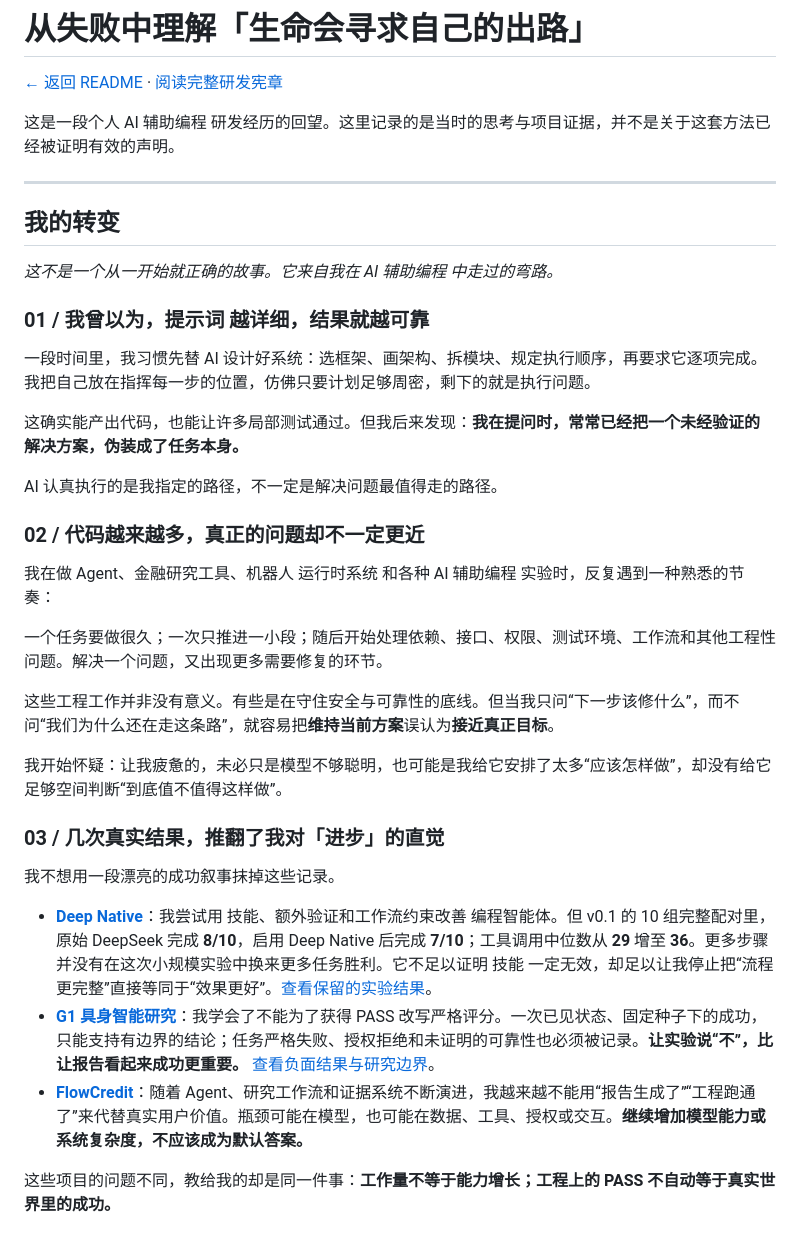
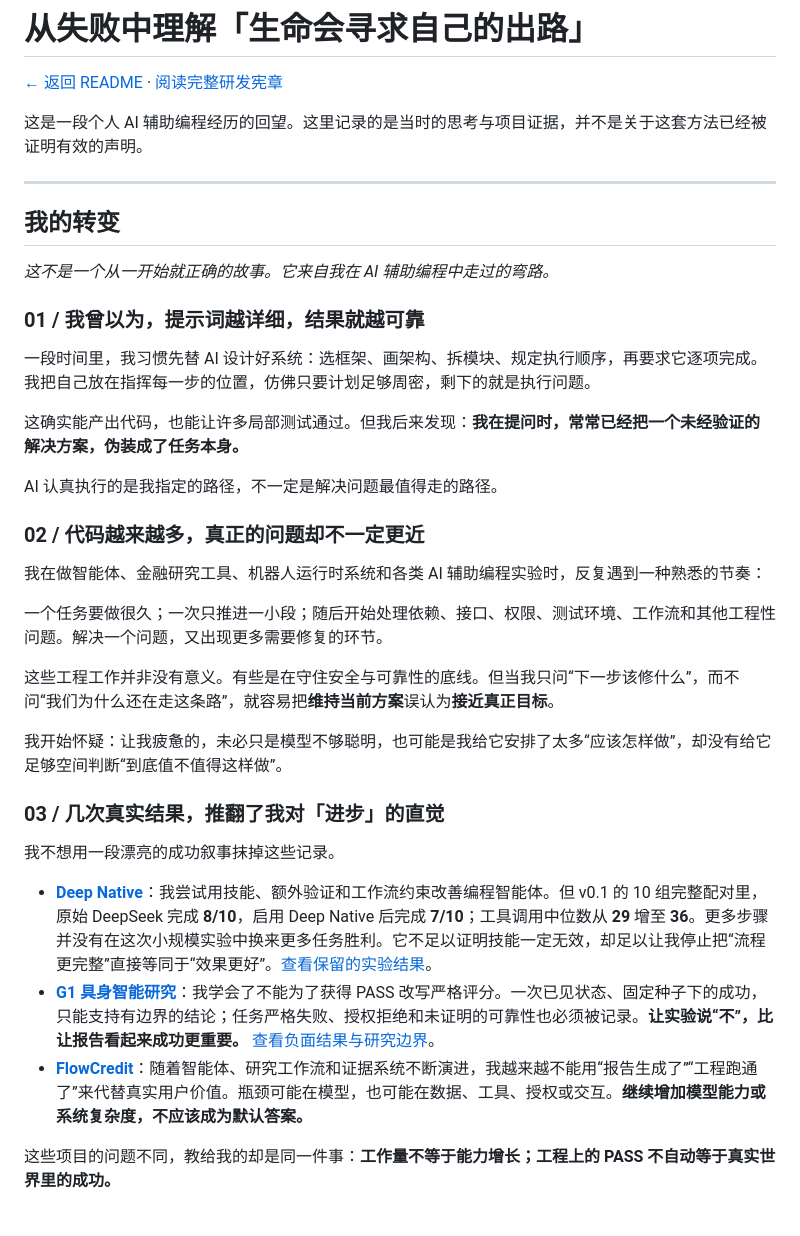
Before and after one commit to Anhao1314/life-finds-a-way, a Markdown page: docs/origin-story.md, the part around one of its changes. Rendered like a GitHub page.

```diff
--- a/docs/origin-story.md
+++ b/docs/origin-story.md
@@ -2,15 +2,15 @@
 
 [← 返回 README](../README.md) · [阅读完整研发宪章](../CHARTER.md)
 
-这是一段个人 AI 辅助编程 研发经历的回望。这里记录的是当时的思考与项目证据，并不是关于这套方法已经被证明有效的声明。
+这是一段个人 AI 辅助编程经历的回望。这里记录的是当时的思考与项目证据，并不是关于这套方法已经被证明有效的声明。
 
 ---
 
 ## 我的转变
 
-*这不是一个从一开始就正确的故事。它来自我在 AI 辅助编程 中走过的弯路。*
+*这不是一个从一开始就正确的故事。它来自我在 AI 辅助编程中走过的弯路。*
 
-### 01 / 我曾以为，提示词 越详细，结果就越可靠
+### 01 / 我曾以为，提示词越详细，结果就越可靠
 
 一段时间里，我习惯先替 AI 设计好系统：选框架、画架构、拆模块、规定执行顺序，再要求它逐项完成。我把自己放在指挥每一步的位置，仿佛只要计划足够周密，剩下的就是执行问题。
 
@@ -20,7 +20,7 @@ AI 认真执行的是我指定的路径，不一定是解决问题最值得走
 
 ### 02 / 代码越来越多，真正的问题却不一定更近
 
-我在做 Agent、金融研究工具、机器人 运行时系统 和各种 AI 辅助编程 实验时，反复遇到一种熟悉的节奏：
+我在做智能体、金融研究工具、机器人运行时系统和各类 AI 辅助编程实验时，反复遇到一种熟悉的节奏：
 
 一个任务要做很久；一次只推进一小段；随后开始处理依赖、接口、权限、测试环境、工作流和其他工程性问题。解决一个问题，又出现更多需要修复的环节。
 
@@ -32,9 +32,9 @@ AI 认真执行的是我指定的路径，不一定是解决问题最值得走
 
 我不想用一段漂亮的成功叙事抹掉这些记录。
 
-- **[Deep Native](https://github.com/Anhao1314/deep-native)**：我尝试用 技能、额外验证和工作流约束改善 编程智能体。但 v0.1 的 10 组完整配对里，原始 DeepSeek 完成 **8/10**，启用 Deep Native 后完成 **7/10**；工具调用中位数从 **29** 增至 **36**。更多步骤并没有在这次小规模实验中换来更多任务胜利。它不足以证明 技能 一定无效，却足以让我停止把“流程更完整”直接等同于“效果更好”。[查看保留的实验结果](https://github.com/Anhao1314/deep-native/blob/main/docs/v0.1-pilot-findings.md)。
+- **[Deep Native](https://github.com/Anhao1314/deep-native)**：我尝试用技能、额外验证和工作流约束改善编程智能体。但 v0.1 的 10 组完整配对里，原始 DeepSeek 完成 **8/10**，启用 Deep Native 后完成 **7/10**；工具调用中位数从 **29** 增至 **36**。更多步骤并没有在这次小规模实验中换来更多任务胜利。它不足以证明技能一定无效，却足以让我停止把“流程更完整”直接等同于“效果更好”。[查看保留的实验结果](https://github.com/Anhao1314/deep-native/blob/main/docs/v0.1-pilot-findings.md)。
 - **[G1 具身智能研究](https://github.com/Anhao1314/g1-jev-swarm-lab)**：我学会了不能为了获得 PASS 改写严格评分。一次已见状态、固定种子下的成功，只能支持有边界的结论；任务严格失败、授权拒绝和未证明的可靠性也必须被记录。**让实验说“不”，比让报告看起来成功更重要。** [查看负面结果与研究边界](https://github.com/Anhao1314/g1-jev-swarm-lab/blob/main/docs/lab-notebook/negative-results.md)。
-- **[FlowCredit](https://github.com/Anhao1314/flowcredit-research)**：随着 Agent、研究工作流和证据系统不断演进，我越来越不能用“报告生成了”“工程跑通了”来代替真实用户价值。瓶颈可能在模型，也可能在数据、工具、授权或交互。**继续增加模型能力或系统复杂度，不应该成为默认答案。**
+- **[FlowCredit](https://github.com/Anhao1314/flowcredit-research)**：随着智能体、研究工作流和证据系统不断演进，我越来越不能用“报告生成了”“工程跑通了”来代替真实用户价值。瓶颈可能在模型，也可能在数据、工具、授权或交互。**继续增加模型能力或系统复杂度，不应该成为默认答案。**
 
 这些项目的问题不同，教给我的却是同一件事：**工作量不等于能力增长；工程上的 PASS 不自动等于真实世界里的成功。**
 
```
Also changed, not shown: other parts of docs/origin-story.md (+1 -1 lines), README.md (+5 -5 lines).
